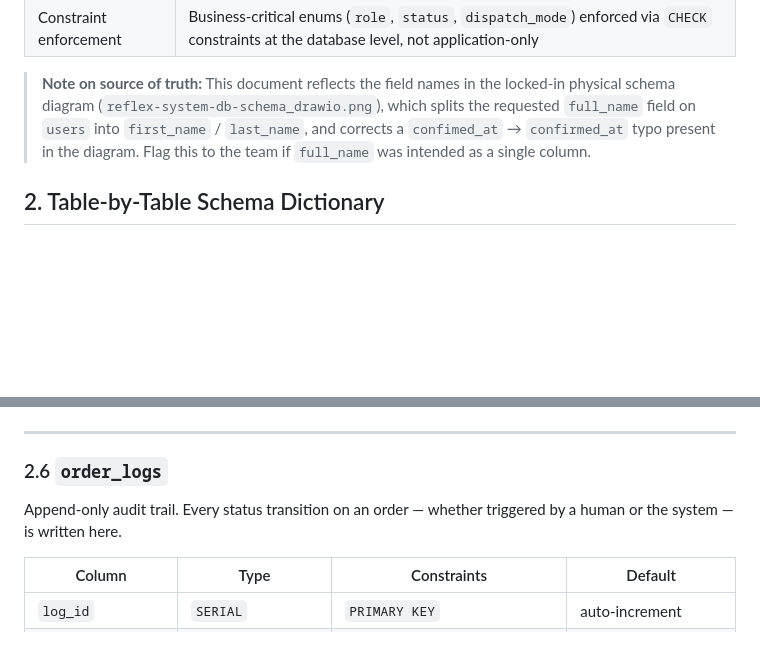
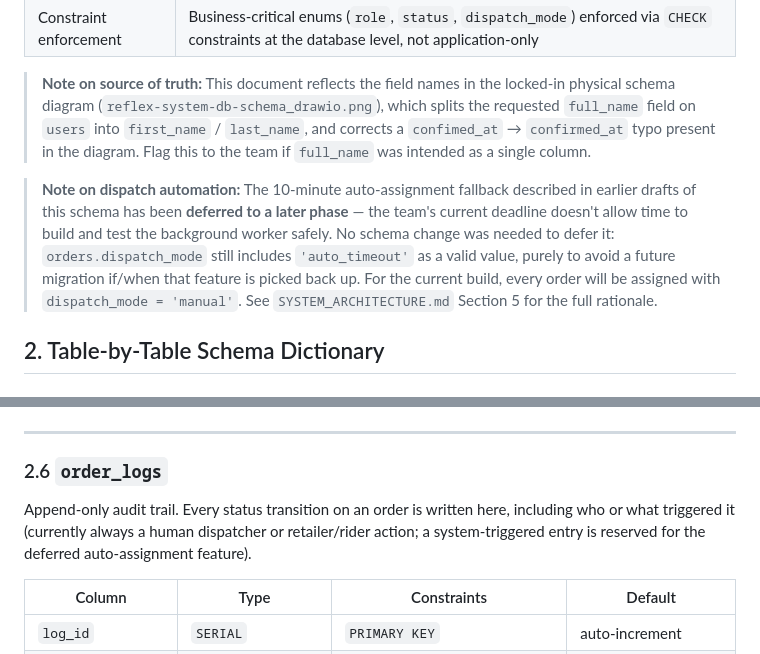
Before and after one commit to titan-devs/reflex-logistics, a Markdown page: docs/DATABASE_SCHEMA.md, 2 parts joined by grey strips. Rendered like a GitHub page; blank space fills up the shorter version.

```diff
--- a/docs/DATABASE_SCHEMA.md
+++ b/docs/DATABASE_SCHEMA.md
@@ -12,6 +12,8 @@
 | Constraint enforcement | Business-critical enums (`role`, `status`, `dispatch_mode`) enforced via `CHECK` constraints at the database level, not application-only |
 
 > **Note on source of truth:** This document reflects the field names in the locked-in physical schema diagram (`reflex-system-db-schema_drawio.png`), which splits the requested `full_name` field on `users` into `first_name` / `last_name`, and corrects a `confimed_at` → `confirmed_at` typo present in the diagram. Flag this to the team if `full_name` was intended as a single column.
+
+> **Note on dispatch automation:** The 10-minute auto-assignment fallback described in earlier drafts of this schema has been **deferred to a later phase** — the team's current deadline doesn't allow time to build and test the background worker safely. No schema change was needed to defer it: `orders.dispatch_mode` still includes `'auto_timeout'` as a valid value, purely to avoid a future migration if/when that feature is picked back up. For the current build, every order will be assigned with `dispatch_mode = 'manual'`. See `SYSTEM_ARCHITECTURE.md` Section 5 for the full rationale.
 
 ## 2. Table-by-Table Schema Dictionary
 
@@ -189,7 +191,7 @@ CREATE INDEX idx_orders_assigned_rider_id ON orders (assigned_rider_id);
 
 ### 2.6 `order_logs`
 
-Append-only audit trail. Every status transition on an order — whether triggered by a human or the system — is written here.
+Append-only audit trail. Every status transition on an order is written here, including who or what triggered it (currently always a human dispatcher or retailer/rider action; a system-triggered entry is reserved for the deferred auto-assignment feature).
 
 | Column | Type | Constraints | Default |
 |---|---|---|---|
```
Also changed, not shown: other parts of docs/DATABASE_SCHEMA.md (+6 -6 lines), docs/ERD_SPECIFICATION.md (+3 -1 lines).
